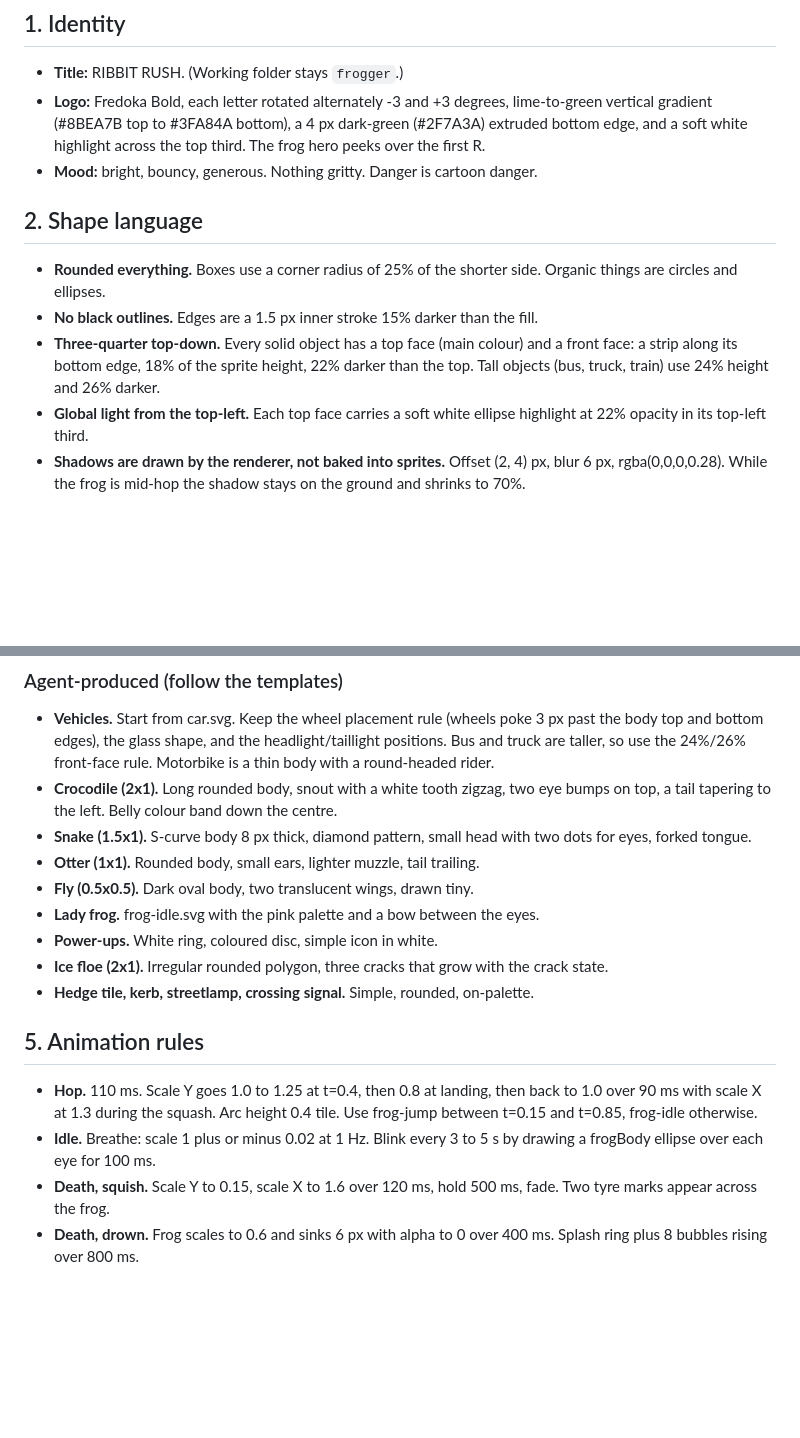
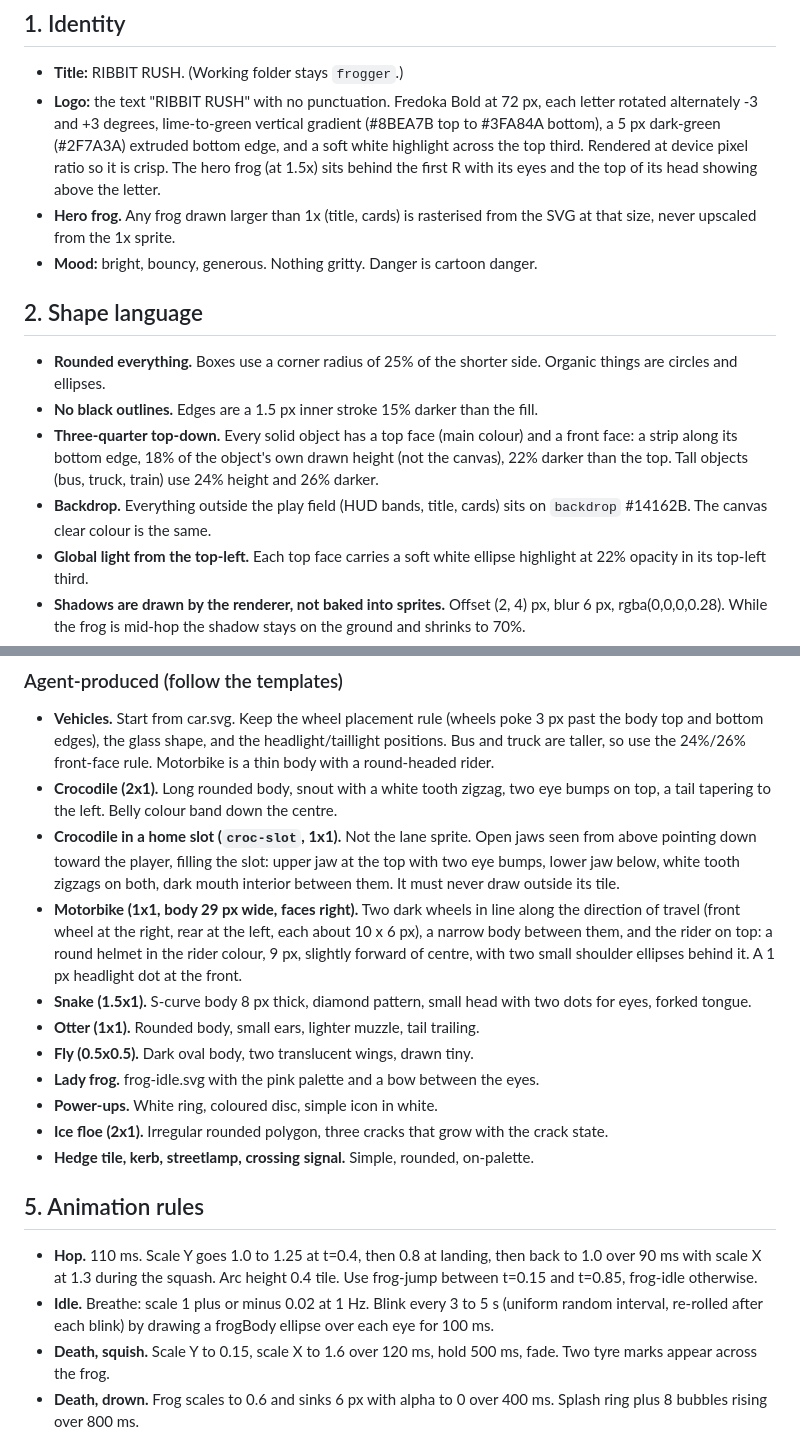
Before and after one commit to robindally/ribbit-rush, a Markdown page: docs/ART_BIBLE.md, 2 parts joined by grey strips. Drawn GitHub-style; blank space fills up the shorter version.

Commit message:
docs: art bible clarifications from M3 review (front face, backdrop, croc-slot, motorbike, logo, hero raster, blink)
Co-Authored-By: Claude Fable 5.1 <noreply@anthropic.com>

```diff
--- a/docs/ART_BIBLE.md
+++ b/docs/ART_BIBLE.md
@@ -6,9 +6,13 @@ document disagree, this document wins.
 ## 1. Identity
 
 - **Title:** RIBBIT RUSH. (Working folder stays `frogger`.)
-- **Logo:** Fredoka Bold, each letter rotated alternately -3 and +3 degrees, lime-to-green vertical
-  gradient (#8BEA7B top to #3FA84A bottom), a 4 px dark-green (#2F7A3A) extruded bottom edge, and a
-  soft white highlight across the top third. The frog hero peeks over the first R.
+- **Logo:** the text "RIBBIT RUSH" with no punctuation. Fredoka Bold at 72 px, each letter rotated
+  alternately -3 and +3 degrees, lime-to-green vertical gradient (#8BEA7B top to #3FA84A bottom),
+  a 5 px dark-green (#2F7A3A) extruded bottom edge, and a soft white highlight across the top
+  third. Rendered at device pixel ratio so it is crisp. The hero frog (at 1.5x) sits behind the
+  first R with its eyes and the top of its head showing above the letter.
+- **Hero frog.** Any frog drawn larger than 1x (title, cards) is rasterised from the SVG at that
+  size, never upscaled from the 1x sprite.
 - **Mood:** bright, bouncy, generous. Nothing gritty. Danger is cartoon danger.
 
 ## 2. Shape language
@@ -17,8 +21,10 @@ document disagree, this document wins.
   circles and ellipses.
 - **No black outlines.** Edges are a 1.5 px inner stroke 15% darker than the fill.
 - **Three-quarter top-down.** Every solid object has a top face (main colour) and a front face: a
-  strip along its bottom edge, 18% of the sprite height, 22% darker than the top. Tall objects (bus,
-  truck, train) use 24% height and 26% darker.
+  strip along its bottom edge, 18% of the object's own drawn height (not the canvas), 22% darker
+  than the top. Tall objects (bus, truck, train) use 24% height and 26% darker.
+- **Backdrop.** Everything outside the play field (HUD bands, title, cards) sits on `backdrop`
+  #14162B. The canvas clear colour is the same.
 - **Global light from the top-left.** Each top face carries a soft white ellipse highlight at 22%
   opacity in its top-left third.
 - **Shadows are drawn by the renderer, not baked into sprites.** Offset (2, 4) px, blur 6 px,
@@ -121,6 +127,14 @@ set and the specs below, and Fable reviews every one in a screenshot.
   taller, so use the 24%/26% front-face rule. Motorbike is a thin body with a round-headed rider.
 - **Crocodile (2x1).** Long rounded body, snout with a white tooth zigzag, two eye bumps on top,
   a tail tapering to the left. Belly colour band down the centre.
+- **Crocodile in a home slot (`croc-slot`, 1x1).** Not the lane sprite. Open jaws seen from above
+  pointing down toward the player, filling the slot: upper jaw at the top with two eye bumps, lower
+  jaw below, white tooth zigzags on both, dark mouth interior between them. It must never draw
+  outside its tile.
+- **Motorbike (1x1, body 29 px wide, faces right).** Two dark wheels in line along the direction
+  of travel (front wheel at the right, rear at the left, each about 10 x 6 px), a narrow body
+  between them, and the rider on top: a round helmet in the rider colour, 9 px, slightly forward
+  of centre, with two small shoulder ellipses behind it. A 1 px headlight dot at the front.
 - **Snake (1.5x1).** S-curve body 8 px thick, diamond pattern, small head with two dots for eyes,
   forked tongue.
 - **Otter (1x1).** Rounded body, small ears, lighter muzzle, tail trailing.
@@ -135,8 +149,8 @@ set and the specs below, and Fable reviews every one in a screenshot.
 - **Hop.** 110 ms. Scale Y goes 1.0 to 1.25 at t=0.4, then 0.8 at landing, then back to 1.0 over
   90 ms with scale X at 1.3 during the squash. Arc height 0.4 tile. Use frog-jump between t=0.15
   and t=0.85, frog-idle otherwise.
-- **Idle.** Breathe: scale 1 plus or minus 0.02 at 1 Hz. Blink every 3 to 5 s by drawing a
-  frogBody ellipse over each eye for 100 ms.
+- **Idle.** Breathe: scale 1 plus or minus 0.02 at 1 Hz. Blink every 3 to 5 s (uniform random
+  interval, re-rolled after each blink) by drawing a frogBody ellipse over each eye for 100 ms.
 - **Death, squish.** Scale Y to 0.15, scale X to 1.6 over 120 ms, hold 500 ms, fade. Two tyre
   marks appear across the frog.
 - **Death, drown.** Frog scales to 0.6 and sinks 6 px with alpha to 0 over 400 ms. Splash ring plus
```
